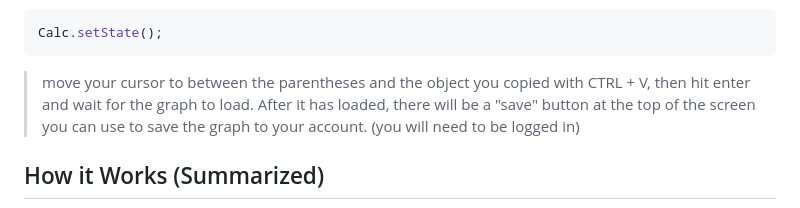
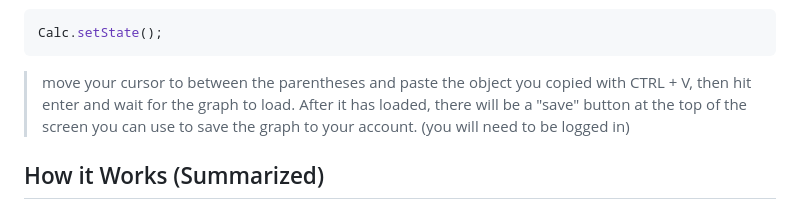
Before and after one commit to 0Atticus/desmos_animations, a Markdown page: README.md, the part around the change. GitHub-like rendering.

````diff
--- a/README.md
+++ b/README.md
@@ -84,7 +84,7 @@ calculator.getState();
 ```javascript
 Calc.setState();
 ```
->move your cursor to between the parentheses and the object you copied with CTRL + V, then hit enter and wait for the graph to load.
+>move your cursor to between the parentheses and paste the object you copied with CTRL + V, then hit enter and wait for the graph to load.
 >After it has loaded, there will be a "save" button at the top of the screen you can use to save the graph to your account. (you will need to be logged in)
 
 
````
